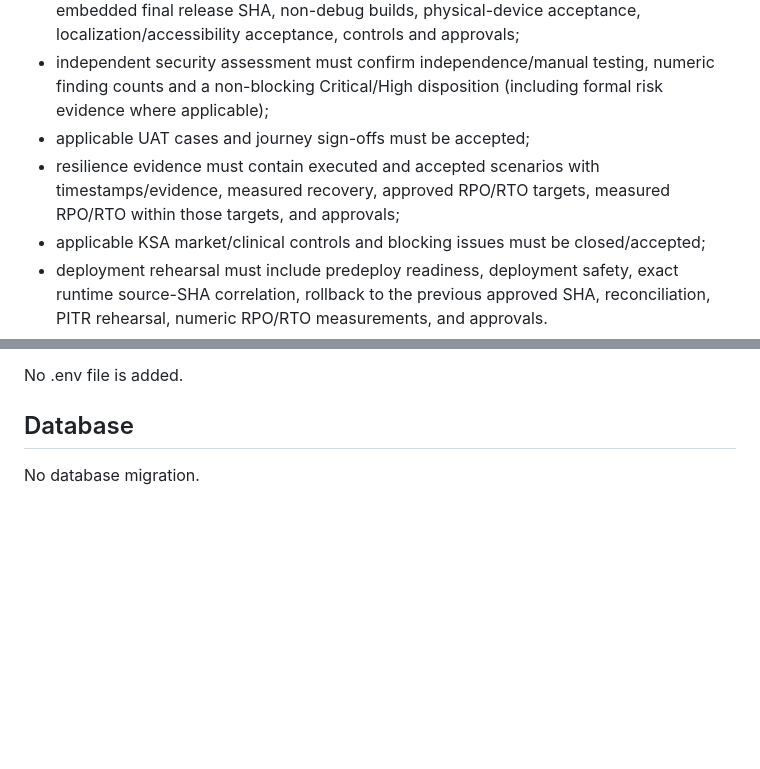
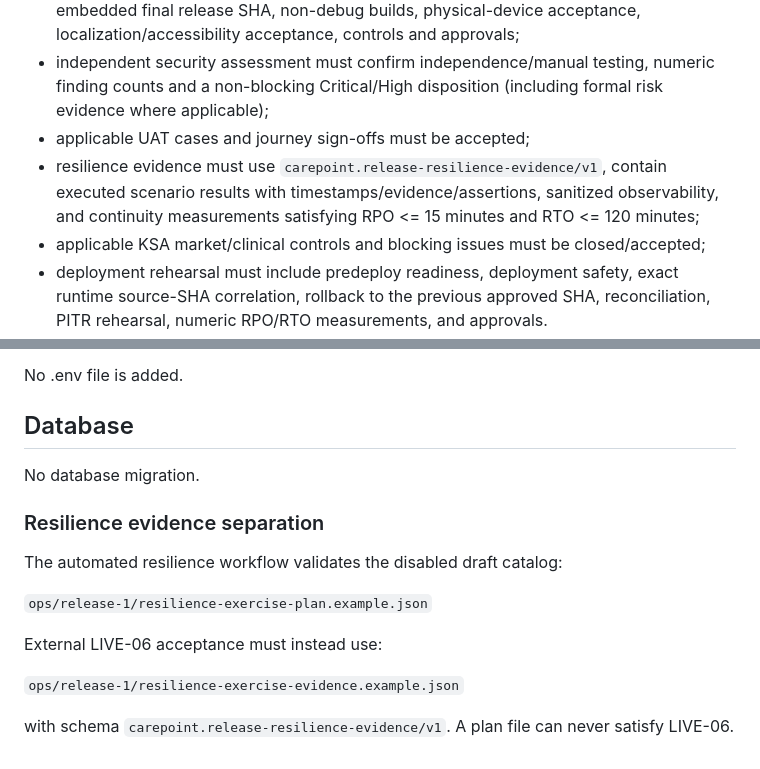
Before and after one commit to netctc/CarePoint-New, a Markdown page: docs/release-external-evidence-validator-phase32.md, 2 parts joined by grey strips. Drawn GitHub-style; blank space fills up the shorter version.

Commit message:
docs(release): align Phase 32 with canonical resilience evidence schema

```diff
--- a/docs/release-external-evidence-validator-phase32.md
+++ b/docs/release-external-evidence-validator-phase32.md
@@ -119,7 +119,7 @@ Examples:
 - launch-enabled mobile applications require signed production Android/iOS artifacts, embedded final release SHA, non-debug builds, physical-device acceptance, localization/accessibility acceptance, controls and approvals;
 - independent security assessment must confirm independence/manual testing, numeric finding counts and a non-blocking Critical/High disposition (including formal risk evidence where applicable);
 - applicable UAT cases and journey sign-offs must be accepted;
-- resilience evidence must contain executed and accepted scenarios with timestamps/evidence, measured recovery, approved RPO/RTO targets, measured RPO/RTO within those targets, and approvals;
+- resilience evidence must use `carepoint.release-resilience-evidence/v1`, contain executed scenario results with timestamps/evidence/assertions, sanitized observability, and continuity measurements satisfying RPO <= 15 minutes and RTO <= 120 minutes;
 - applicable KSA market/clinical controls and blocking issues must be closed/accepted;
 - deployment rehearsal must include predeploy readiness, deployment safety, exact runtime source-SHA correlation, rollback to the previous approved SHA, reconciliation, PITR rehearsal, numeric RPO/RTO measurements, and approvals.
 
@@ -162,3 +162,16 @@ No .env file is added.
 ## Database
 
 No database migration.
+
+
+### Resilience evidence separation
+
+The automated resilience workflow validates the disabled draft catalog:
+
+`ops/release-1/resilience-exercise-plan.example.json`
+
+External LIVE-06 acceptance must instead use:
+
+`ops/release-1/resilience-exercise-evidence.example.json`
+
+with schema `carepoint.release-resilience-evidence/v1`. A plan file can never satisfy LIVE-06.
```
